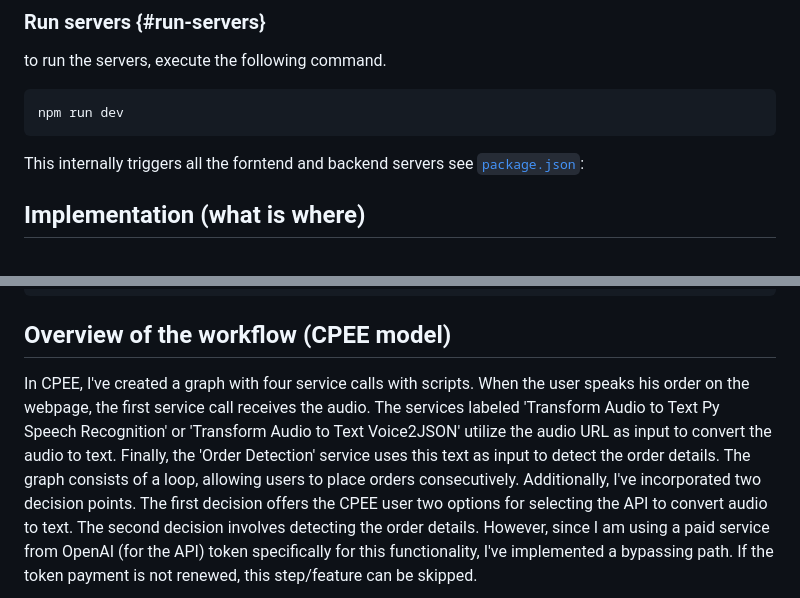
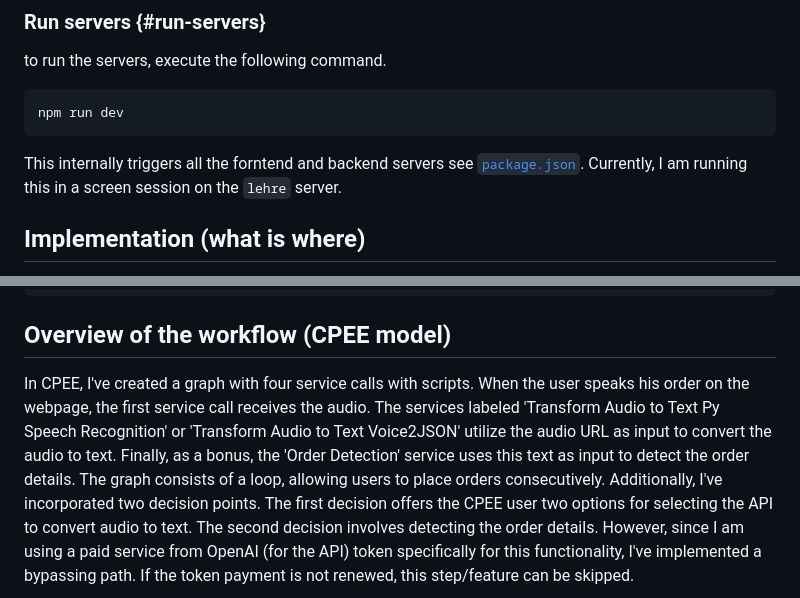
Before and after one commit to Simin-Rad/bar-bot, a Markdown page: README.md, 2 parts joined by grey strips. GitHub-like rendering.

````diff
--- a/README.md
+++ b/README.md
@@ -83,7 +83,7 @@ to run the servers, execute the following command.
 npm run dev
 ```
 
-This internally triggers all the forntend and backend servers see [`package.json`](./package.json):
+This internally triggers all the forntend and backend servers see [`package.json`](./package.json). Currently, I am running this in a screen session on the `lehre` server.
 
 ## Implementation (what is where)
 The codes can be structured in the following categories. I list the files in each category and provide a short description of what each file does.
@@ -143,7 +143,7 @@ Project documentation
 ```
 
 ## Overview of the workflow (CPEE model)
-In CPEE, I've created a graph with four service calls with scripts. When the user speaks his order on the webpage, the first service call receives the audio. The services labeled 'Transform Audio to Text Py Speech Recognition' or 'Transform Audio to Text Voice2JSON' utilize the audio URL as input to convert the audio to text. Finally, the 'Order Detection' service uses this text as input to detect the order details.
+In CPEE, I've created a graph with four service calls with scripts. When the user speaks his order on the webpage, the first service call receives the audio. The services labeled 'Transform Audio to Text Py Speech Recognition' or 'Transform Audio to Text Voice2JSON' utilize the audio URL as input to convert the audio to text. Finally, as a bonus, the 'Order Detection' service uses this text as input to detect the order details.
 The graph consists of a loop, allowing users to place orders consecutively. Additionally, I've incorporated two decision points. The first decision offers the CPEE user two options for selecting the API to convert audio to text. The second decision involves detecting the order details. However, since I am using a paid service from OpenAI (for the API) token specifically for this functionality, I've implemented a bypassing path. If the token payment is not renewed, this step/feature can be skipped.
 
 <img src="./pictures/graph.png" alt="Image Alt Text" style="border: 1px solid black; padding: 5px;">
````
Also changed, not shown: other parts of README.md (+1 -1 lines).
